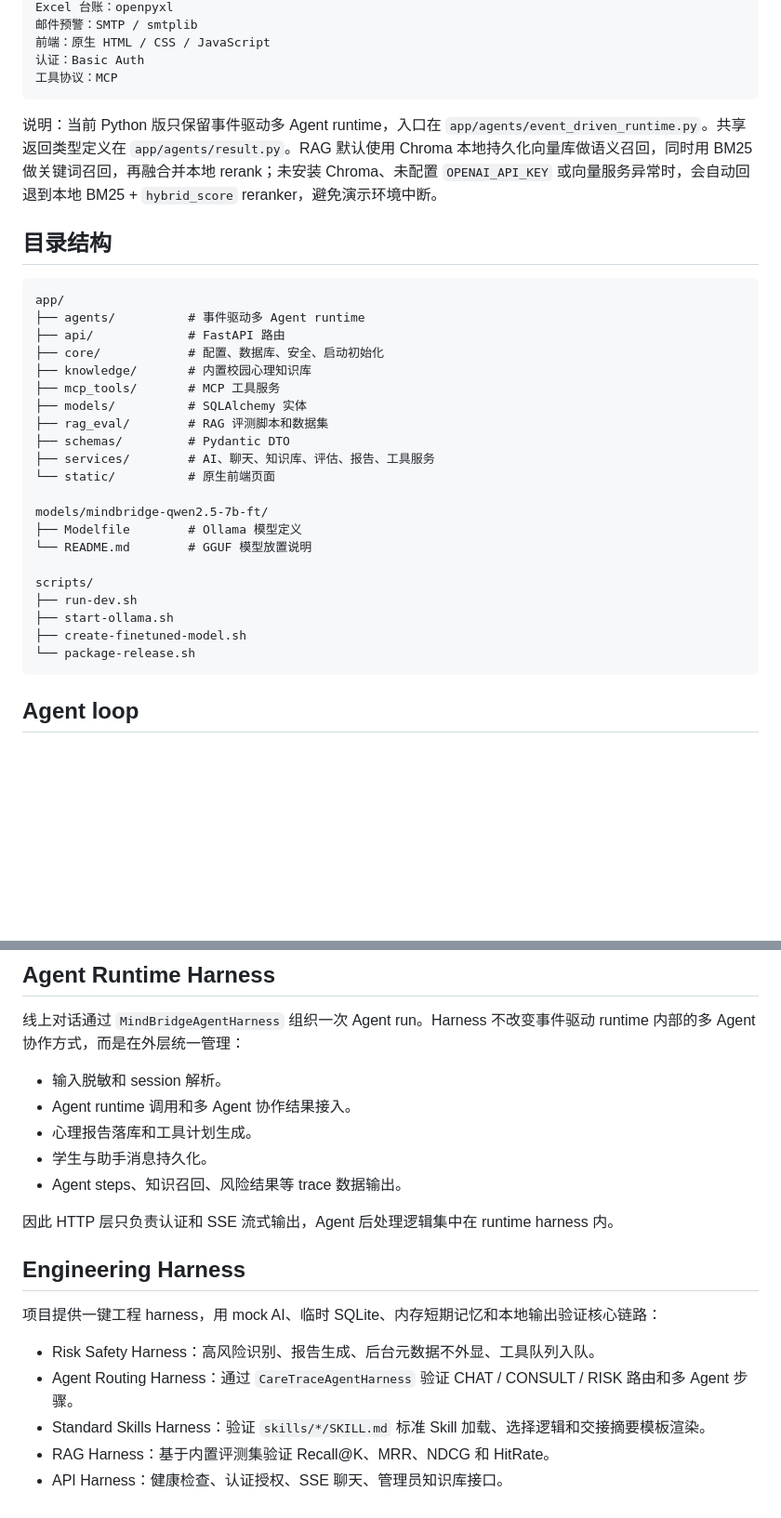
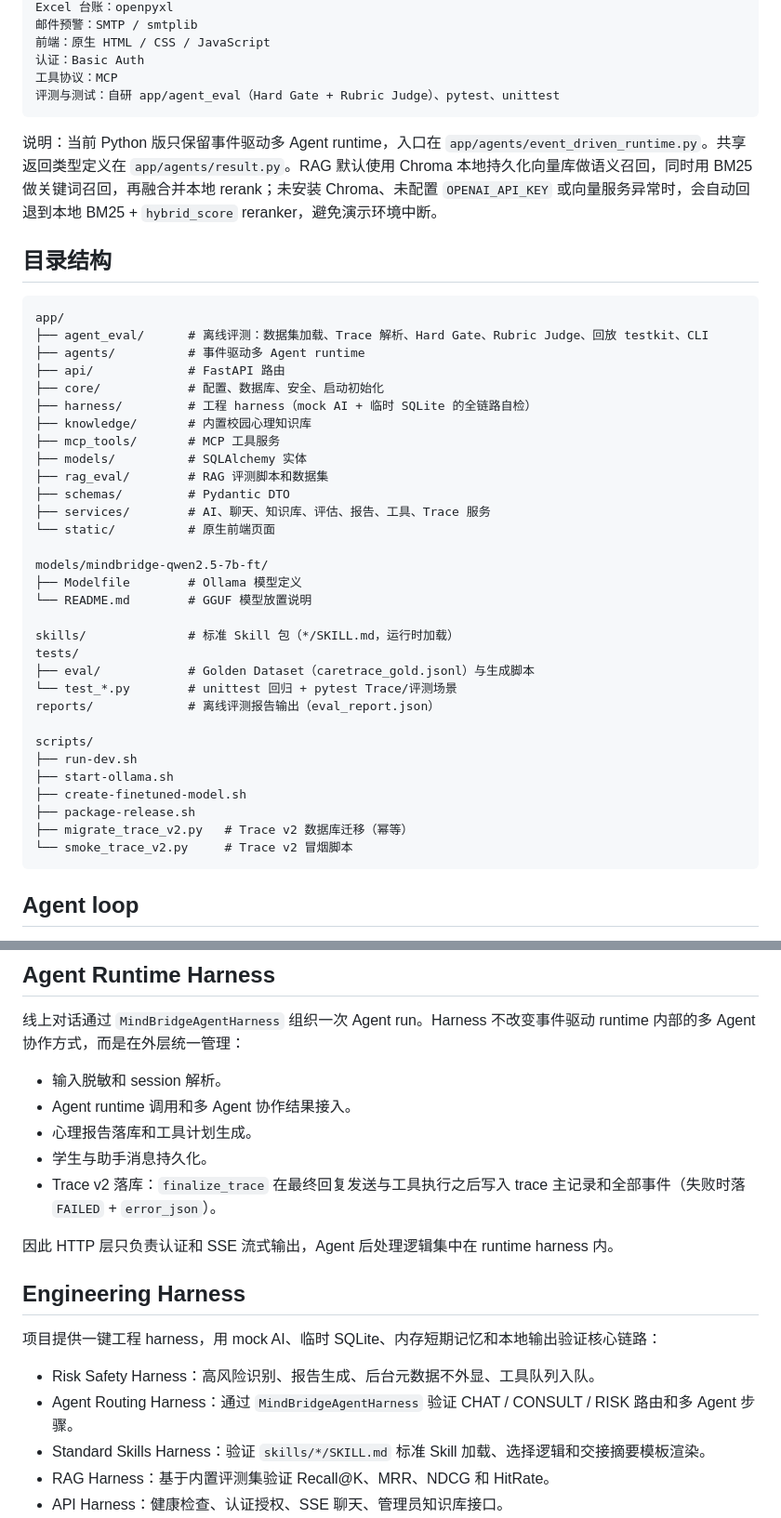
Before and after one commit to KensDrizzy/caretrace-agent, a Markdown page: README.md, 2 parts joined by grey strips. Shown at 93% size. Rendered like a GitHub page; blank space fills up the shorter version.

Commit message:
docs(readme): 更新核心能力、技术栈与目录结构，修正 harness 类名与空标题

````diff
--- a/README.md
+++ b/README.md
@@ -34,6 +36,7 @@ Excel 台账：openpyxl
 前端：原生 HTML / CSS / JavaScript
 认证：Basic Auth
 工具协议：MCP
+评测与测试：自研 app/agent_eval（Hard Gate + Rubric Judge）、pytest、unittest
 ```
 
 说明：当前 Python 版只保留事件驱动多 Agent runtime，入口在 `app/agents/event_driven_runtime.py`。共享返回类型定义在 `app/agents/result.py`。RAG 默认使用 Chroma 本地持久化向量库做语义召回，同时用 BM25 做关键词召回，再融合并本地 rerank；未安装 Chroma、未配置 `OPENAI_API_KEY` 或向量服务异常时，会自动回退到本地 BM25 + `hybrid_score` reranker，避免演示环境中断。
@@ -42,26 +45,36 @@ Excel 台账：openpyxl
 
 ```text
 app/
+├── agent_eval/      # 离线评测：数据集加载、Trace 解析、Hard Gate、Rubric Judge、回放 testkit、CLI
 ├── agents/          # 事件驱动多 Agent runtime
 ├── api/             # FastAPI 路由
 ├── core/            # 配置、数据库、安全、启动初始化
+├── harness/         # 工程 harness（mock AI + 临时 SQLite 的全链路自检）
 ├── knowledge/       # 内置校园心理知识库
 ├── mcp_tools/       # MCP 工具服务
 ├── models/          # SQLAlchemy 实体
 ├── rag_eval/        # RAG 评测脚本和数据集
 ├── schemas/         # Pydantic DTO
-├── services/        # AI、聊天、知识库、评估、报告、工具服务
+├── services/        # AI、聊天、知识库、评估、报告、工具、Trace 服务
 └── static/          # 原生前端页面
 
 models/mindbridge-qwen2.5-7b-ft/
 ├── Modelfile        # Ollama 模型定义
 └── README.md        # GGUF 模型放置说明
 
+skills/              # 标准 Skill 包（*/SKILL.md，运行时加载）
+tests/
+├── eval/            # Golden Dataset（caretrace_gold.jsonl）与生成脚本
+└── test_*.py        # unittest 回归 + pytest Trace/评测场景
+reports/             # 离线评测报告输出（eval_report.json）
+
 scripts/
 ├── run-dev.sh
 ├── start-ollama.sh
 ├── create-finetuned-model.sh
-└── package-release.sh
+├── package-release.sh
+├── migrate_trace_v2.py   # Trace v2 数据库迁移（幂等）
+└── smoke_trace_v2.py     # Trace v2 冒烟脚本
 ```
 
 ## Agent loop
@@ -423,7 +434,7 @@ python -m pytest tests/ -q             # 全部测试（含 Trace/Eval 场景）
 - Agent runtime 调用和多 Agent 协作结果接入。
 - 心理报告落库和工具计划生成。
 - 学生与助手消息持久化。
-- Agent steps、知识召回、风险结果等 trace 数据输出。
+- Trace v2 落库：`finalize_trace` 在最终回复发送与工具执行之后写入 trace 主记录和全部事件（失败时落 `FAILED` + `error_json`）。
 
 因此 HTTP 层只负责认证和 SSE 流式输出，Agent 后处理逻辑集中在 runtime harness 内。
 
@@ -432,7 +443,7 @@ python -m pytest tests/ -q             # 全部测试（含 Trace/Eval 场景）
 项目提供一键工程 harness，用 mock AI、临时 SQLite、内存短期记忆和本地输出验证核心链路：
 
 - Risk Safety Harness：高风险识别、报告生成、后台元数据不外显、工具队列入队。
-- Agent Routing Harness：通过 `CareTraceAgentHarness` 验证 CHAT / CONSULT / RISK 路由和多 Agent 步骤。
+- Agent Routing Harness：通过 `MindBridgeAgentHarness` 验证 CHAT / CONSULT / RISK 路由和多 Agent 步骤。
 - Standard Skills Harness：验证 `skills/*/SKILL.md` 标准 Skill 加载、选择逻辑和交接摘要模板渲染。
 - RAG Harness：基于内置评测集验证 Recall@K、MRR、NDCG 和 HitRate。
 - API Harness：健康检查、认证授权、SSE 聊天、管理员知识库接口。
````
Also changed, not shown: other parts of README.md (+3 -3 lines).
